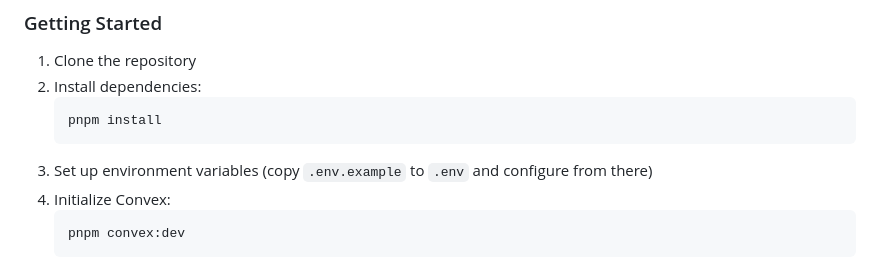
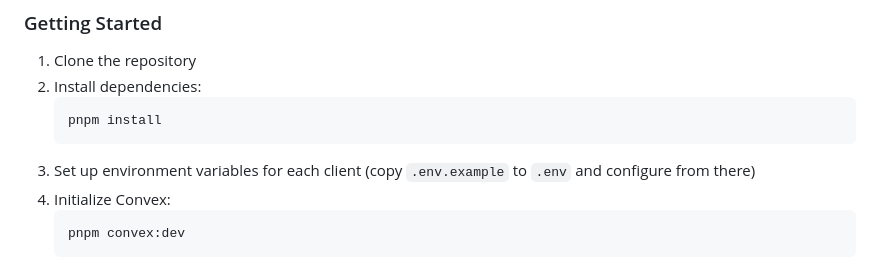
Before and after one commit to jakobdkunz/SnapRoll, a Markdown page: README.md, the part around the change. Drawn GitHub-style.

````diff
--- a/README.md
+++ b/README.md
@@ -76,7 +76,7 @@ The system supports multiple deployment models, from individual instructor use t
    ```bash
    pnpm install
    ```
-3. Set up environment variables (copy `.env.example` to `.env` and configure from there)
+3. Set up environment variables for each client (copy `.env.example` to `.env` and configure from there)
 4. Initialize Convex:
    ```bash
    pnpm convex:dev
````
